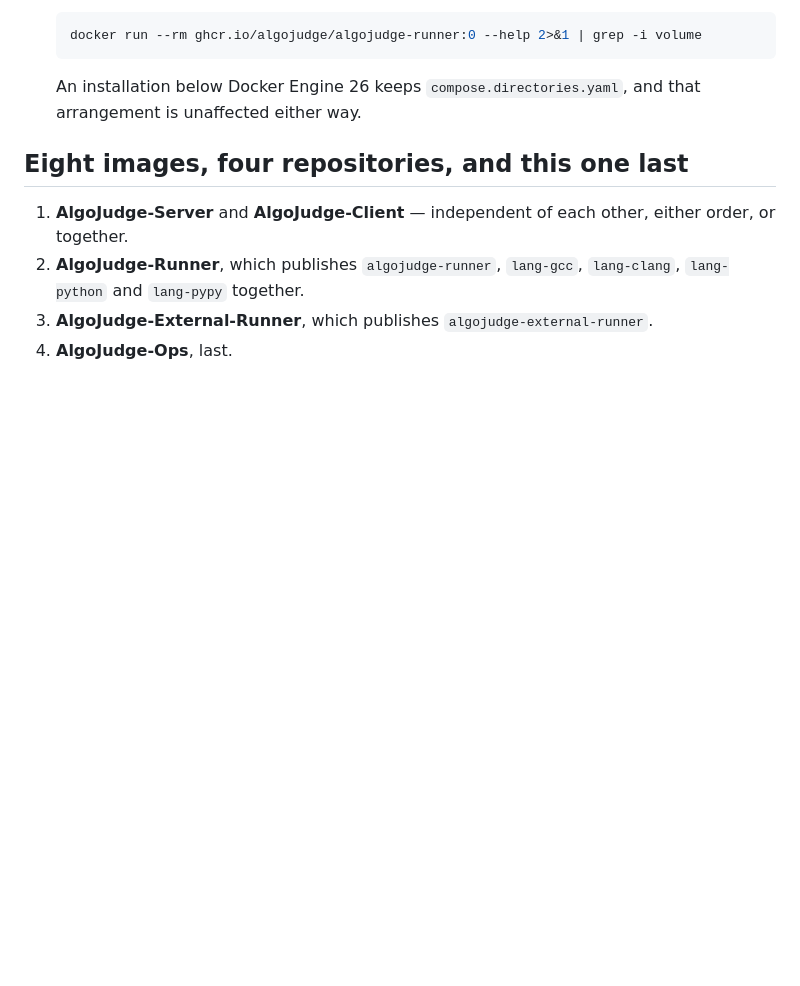
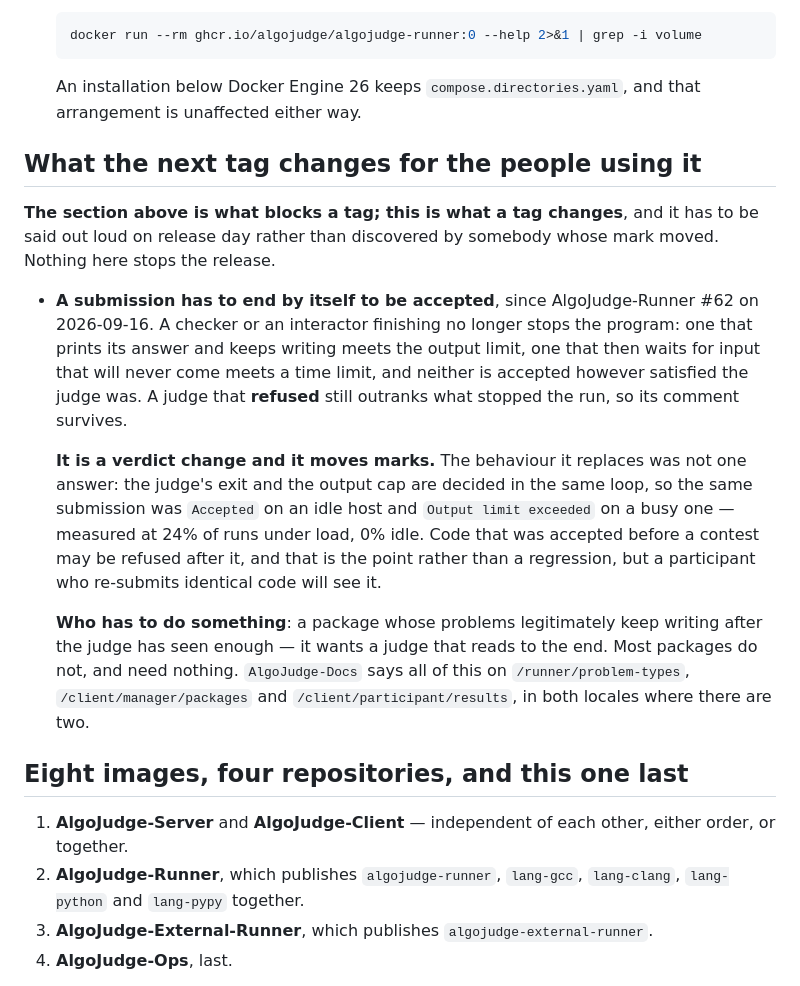
Before and after one commit to AlgoJudge/AlgoJudge-Ops, a Markdown page: docs/RELEASE.md, the part around the change. GitHub-like rendering; blank space fills up the shorter version.

Commit message:
Record what the next tag changes for the people using it

```diff
--- a/docs/RELEASE.md
+++ b/docs/RELEASE.md
@@ -59,6 +59,33 @@ ignores it and judges one test at a time, exactly as before.
 
   An installation below Docker Engine 26 keeps `compose.directories.yaml`, and
   that arrangement is unaffected either way.
+
+## What the next tag changes for the people using it
+
+**The section above is what blocks a tag; this is what a tag changes**, and it
+has to be said out loud on release day rather than discovered by somebody whose
+mark moved. Nothing here stops the release.
+
+- **A submission has to end by itself to be accepted**, since AlgoJudge-Runner
+  #62 on 2026-09-16. A checker or an interactor finishing no longer stops the
+  program: one that prints its answer and keeps writing meets the output limit,
+  one that then waits for input that will never come meets a time limit, and
+  neither is accepted however satisfied the judge was. A judge that **refused**
+  still outranks what stopped the run, so its comment survives.
+
+  **It is a verdict change and it moves marks.** The behaviour it replaces was
+  not one answer: the judge's exit and the output cap are decided in the same
+  loop, so the same submission was `Accepted` on an idle host and `Output limit
+  exceeded` on a busy one — measured at 24% of runs under load, 0% idle. Code
+  that was accepted before a contest may be refused after it, and that is the
+  point rather than a regression, but a participant who re-submits identical
+  code will see it.
+
+  **Who has to do something**: a package whose problems legitimately keep
+  writing after the judge has seen enough — it wants a judge that reads to the
+  end. Most packages do not, and need nothing. `AlgoJudge-Docs` says all of this
+  on `/runner/problem-types`, `/client/manager/packages` and
+  `/client/participant/results`, in both locales where there are two.
 
 ## Eight images, four repositories, and this one last
 
```
